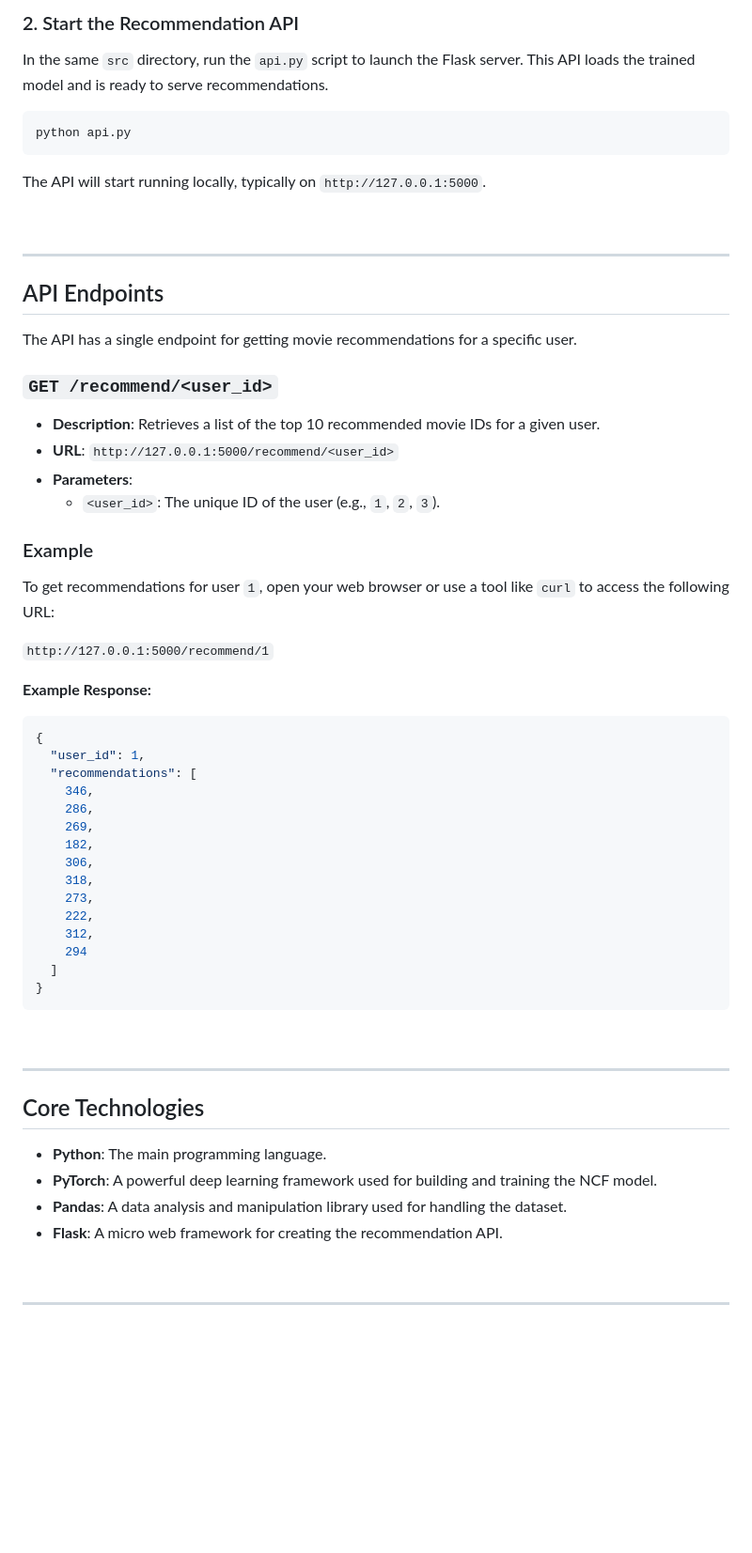
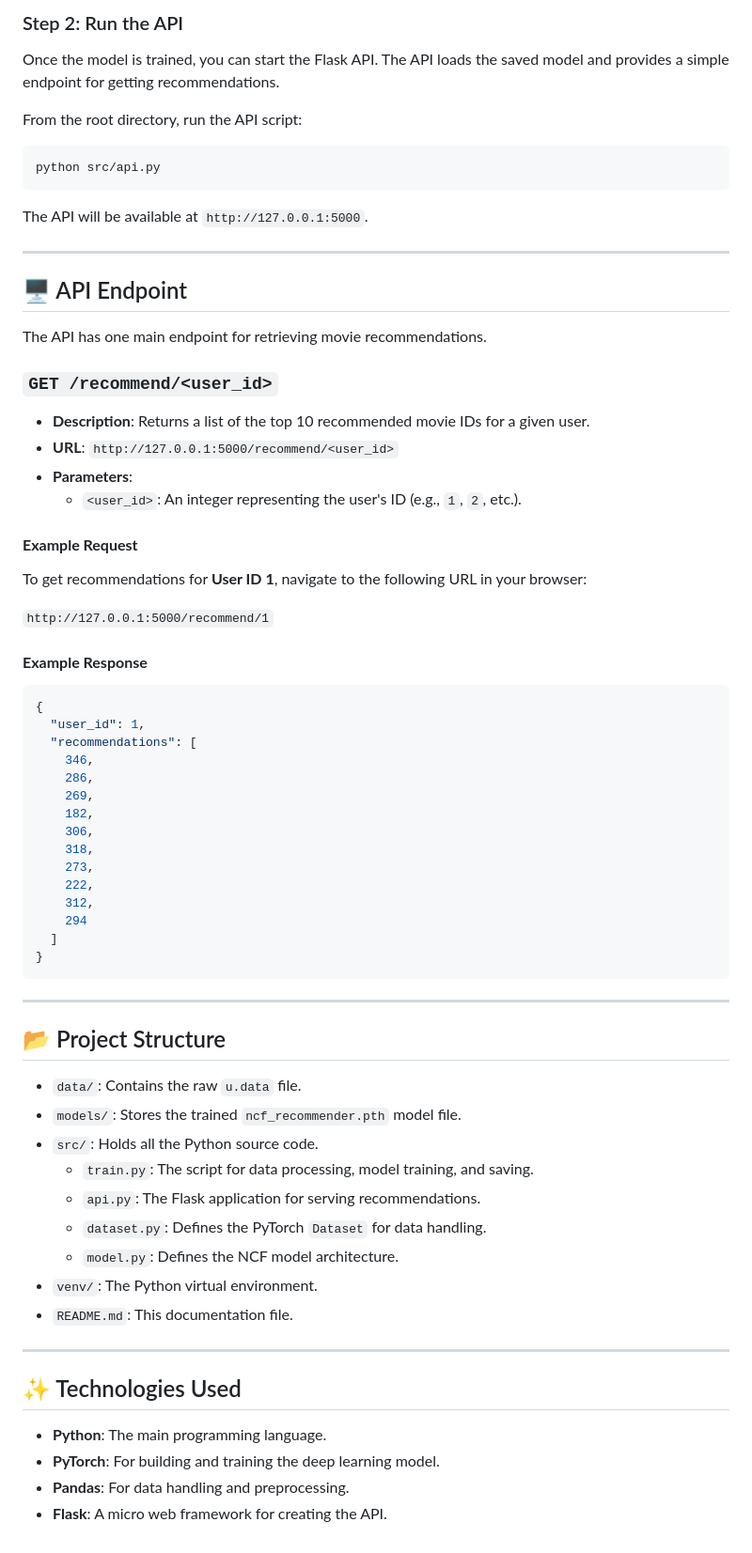
Before and after one commit to budf93/ncf-recommender, a Markdown page: README.md, the part around the change printed below. Shown: that part at 94% size. Rendered like a GitHub page; blank space fills up the shorter version.

````diff
--- a/README.md
+++ b/README.md
@@ -83,36 +48,36 @@ Upon successful training, you'll see a confirmation message, and a `ncf_recommen
 
-### 2\. Start the Recommendation API
+### Step 2: Run the API
 
-In the same `src` directory, run the `api.py` script to launch the Flask server. This API loads the trained model and is ready to serve recommendations.
+Once the model is trained, you can start the Flask API. The API loads the saved model and provides a simple endpoint for getting recommendations.
+
+From the root directory, run the API script:
 
 ```bash
-python api.py
+python src/api.py
 ```
 
-The API will start running locally, typically on `http://127.0.0.1:5000`.
-
-<br>
+The API will be available at `http://127.0.0.1:5000`.
 
 -----
 
-## API Endpoints
+## 🖥️ API Endpoint
 
-The API has a single endpoint for getting movie recommendations for a specific user.
+The API has one main endpoint for retrieving movie recommendations.
 
 ### `GET /recommend/<user_id>`
 
-  - **Description**: Retrieves a list of the top 10 recommended movie IDs for a given user.
+  - **Description**: Returns a list of the top 10 recommended movie IDs for a given user.
   - **URL**: `http://127.0.0.1:5000/recommend/<user_id>`
   - **Parameters**:
-      - `<user_id>`: The unique ID of the user (e.g., `1`, `2`, `3`).
+      - `<user_id>`: An integer representing the user's ID (e.g., `1`, `2`, etc.).
 
-### Example
+#### **Example Request**
 
-To get recommendations for user `1`, open your web browser or use a tool like `curl` to access the following URL:
+To get recommendations for **User ID 1**, navigate to the following URL in your browser:
 
 `http://127.0.0.1:5000/recommend/1`
 
-**Example Response:**
+#### **Example Response**
 
 ```json
 {
@@ -132,17 +97,25 @@ To get recommendations for user `1`, open your web browser or use a tool like `c
 }
 ```
 
-<br>
+-----
+
+## 📂 Project Structure
+
+  - `data/`: Contains the raw `u.data` file.
+  - `models/`: Stores the trained `ncf_recommender.pth` model file.
+  - `src/`: Holds all the Python source code.
+      - `train.py`: The script for data processing, model training, and saving.
+      - `api.py`: The Flask application for serving recommendations.
+      - `dataset.py`: Defines the PyTorch `Dataset` for data handling.
+      - `model.py`: Defines the NCF model architecture.
+  - `venv/`: The Python virtual environment.
+  - `README.md`: This documentation file.
 
 -----
 
-## Core Technologies
+## ✨ Technologies Used
 
   - **Python**: The main programming language.
-  - **PyTorch**: A powerful deep learning framework used for building and training the NCF model.
-  - **Pandas**: A data analysis and manipulation library used for handling the dataset.
-  - **Flask**: A micro web framework for creating the recommendation API.
-
-<br>
-
------
+  - **PyTorch**: For building and training the deep learning model.
+  - **Pandas**: For data handling and preprocessing.
+  - **Flask**: A micro web framework for creating the API.
````
Also changed, not shown: other parts of README.md (+21 -56 lines).
